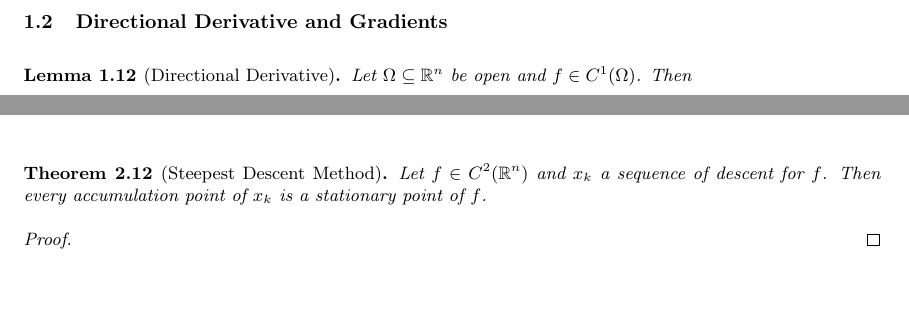
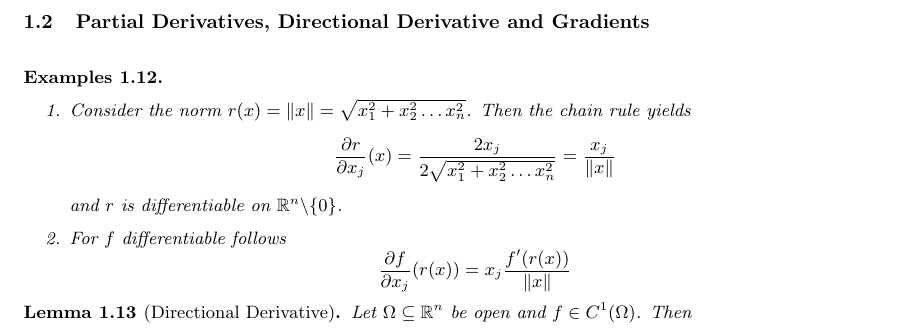
Before and after one commit to apefind/math, a LaTeX document (notes.tex, which reads section-1.tex, section-2.tex): two parts of pages 6 and 12 of 29 before the commit and part of page 6 of 29 after it, the two joined at a grey line, cut so that both start at the same text, the shorter picture padded with empty space. Compiled offline with pdfLaTeX.

```diff
--- a/section-1.tex
+++ b/section-1.tex
@@ -260,8 +260,23 @@
 \bigskip
 
 
-\subsection{Directional Derivative and Gradients}
+\subsection{Partial Derivatives, Directional Derivative and Gradients}
 \bigskip
+
+\begin{examples}\hfill
+    \begin{enumerate}
+        \item Consider the norm \( r(x) = \|x\| = \sqrt{x_1^2 + x_2^2 \dots x_n^2} \). Then the chain rule yields
+              \[
+                  \frac{\partial r}{\partial x_j}(x) = \frac{2 x_j}{2 \sqrt{x_1^2 + x_2^2 \dots x_n^2}}
+                  = \frac{x_j}{\|x\|}
+              \]
+              and \( r \) is differentiable on \( \Rn {\setminus} \{ 0 \} \).
+        \item For \( f \) differentiable follows
+              \[
+                  \frac{\partial f}{\partial x_j}(r(x)) = x_j \frac{f'(r(x))}{\|x\|}
+              \]
+    \end{enumerate}
+\end{examples}
 
 
 \begin{lemma}[Directional Derivative]\label{lemma:directional_derivative}
--- a/section-2.tex
+++ b/section-2.tex
@@ -300,10 +300,10 @@
 \bigskip
 
 
-\begin{theorem}[Steepest Descent Method]\label{thm:steepest_descent}
-    Let \( f \in C^2(\Rn) \) and \( x_k \) a sequence of descent for \( f \).
-    Then every accumulation point of \( x_k \) is a stationary point of \( f \).
-\end{theorem}
+% \begin{theorem}[Steepest Descent Method]\label{thm:steepest_descent}
+%     Let \( f \in C^2(\Rn) \) and \( x_k \) a sequence of descent for \( f \).
+%     Then every accumulation point of \( x_k \) is a stationary point of \( f \).
+% \end{theorem}
 
-\begin{proof}
-\end{proof}
+% \begin{proof}
+% \end{proof}
```
Also changed, not shown: Makefile, pdf/notes.pdf, section-1.tex (3 more changed lines).
